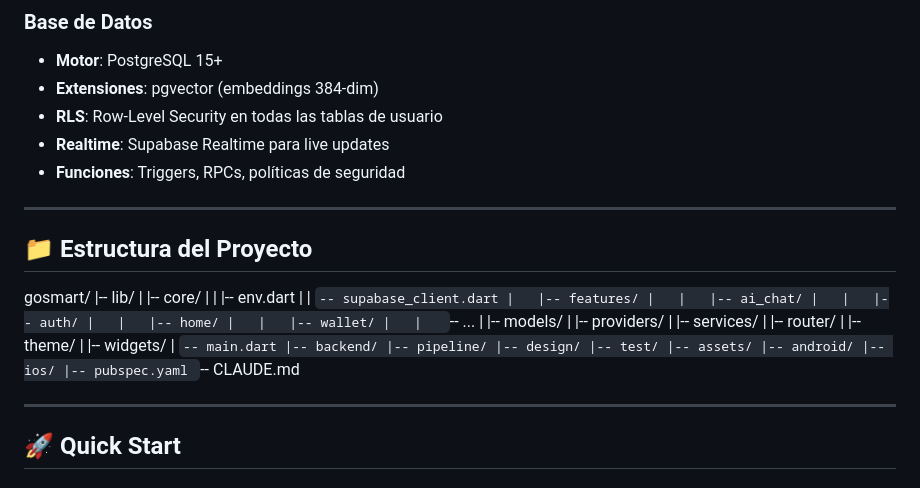
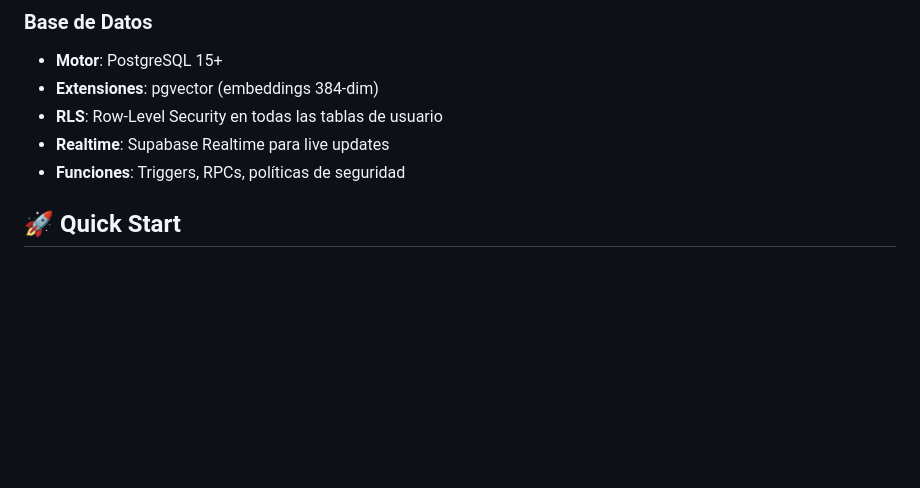
Before and after one commit to LaszloSM/gosmart, a Markdown page: README.md, the part around the change. Drawn GitHub-style; blank space fills up the shorter version.

```diff
--- a/README.md
+++ b/README.md
@@ -75,40 +75,6 @@
 - **Realtime**: Supabase Realtime para live updates
 - **Funciones**: Triggers, RPCs, políticas de seguridad
 
----
-
-## 📁 Estructura del Proyecto
-
-gosmart/
-|-- lib/
-|   |-- core/
-|   |   |-- env.dart
-|   |   `-- supabase_client.dart
-|   |-- features/
-|   |   |-- ai_chat/
-|   |   |-- auth/
-|   |   |-- home/
-|   |   |-- wallet/
-|   |   `-- ...
-|   |-- models/
-|   |-- providers/
-|   |-- services/
-|   |-- router/
-|   |-- theme/
-|   |-- widgets/
-|   `-- main.dart
-|-- backend/
-|-- pipeline/
-|-- design/
-|-- test/
-|-- assets/
-|-- android/
-|-- ios/
-|-- pubspec.yaml
-`-- CLAUDE.md
-
-
----
 
 ## 🚀 Quick Start
 
```
